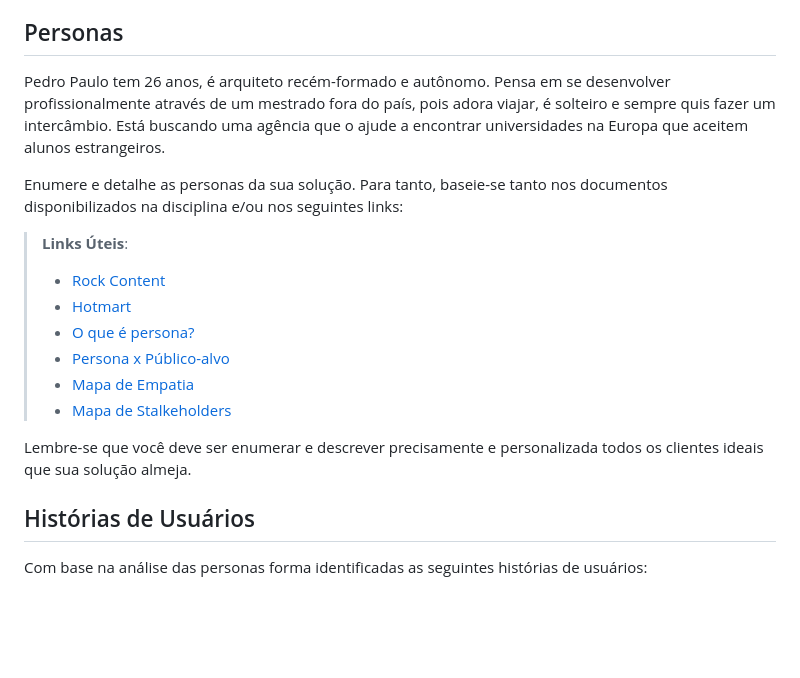
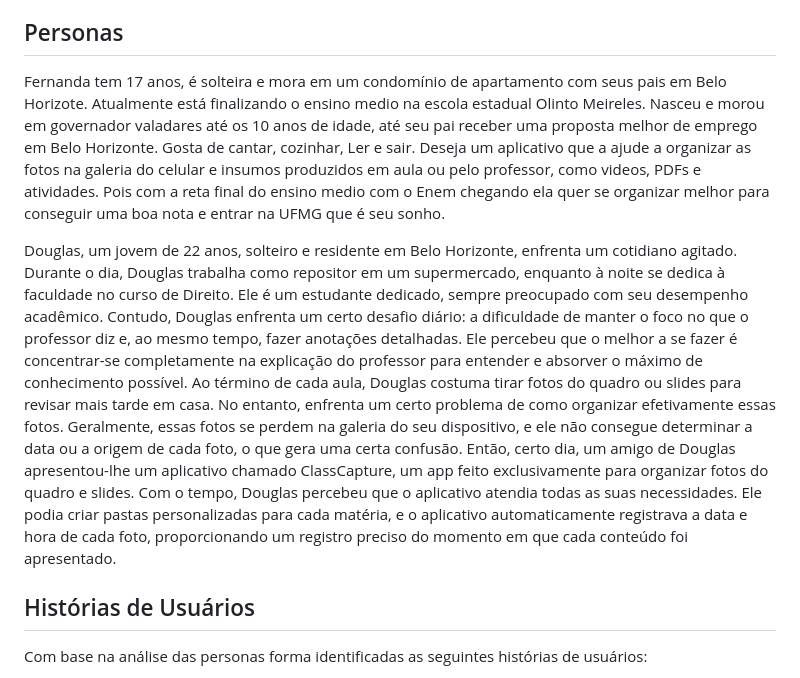
Before and after one commit to ICEI-PUC-Minas-PBR-SI/pbr-si-ads-2023-2-p1-tiaw-g5-classcapture, a Markdown page: docs/especification.md, the part around the change. Drawn GitHub-style; blank space fills up the shorter version.

```diff
--- a/docs/especification.md
+++ b/docs/especification.md
@@ -6,19 +6,12 @@ Apresente uma visão geral do que será abordado nesta parte do documento, enume
 
 ## Personas
 
-Pedro Paulo tem 26 anos, é arquiteto recém-formado e autônomo. Pensa em se desenvolver profissionalmente através de um mestrado fora do país, pois adora viajar, é solteiro e sempre quis fazer um intercâmbio. Está buscando uma agência que o ajude a encontrar universidades na Europa que aceitem alunos estrangeiros.
+Fernanda tem 17 anos, é solteira e mora em um condomínio de apartamento com seus pais em Belo Horizote. Atualmente está finalizando o ensino medio na escola estadual Olinto Meireles. Nasceu e morou em governador valadares até os 10 anos de idade, até seu pai receber uma proposta melhor de emprego em Belo Horizonte. Gosta de cantar, cozinhar, Ler e sair. Deseja um aplicativo que a ajude a organizar as fotos na galeria do celular e insumos produzidos em aula ou pelo professor, como videos, PDFs e atividades. Pois com a reta final do ensino medio com o Enem chegando ela quer se organizar melhor para conseguir uma boa nota e entrar na UFMG que é seu sonho.
 
-Enumere e detalhe as personas da sua solução. Para tanto, baseie-se tanto nos documentos disponibilizados na disciplina e/ou nos seguintes links:
+Douglas, um jovem de 22 anos, solteiro e residente em Belo Horizonte, enfrenta um cotidiano agitado. Durante o dia, Douglas trabalha como repositor em um supermercado, enquanto à noite se dedica à faculdade no curso de Direito. Ele é um estudante dedicado, sempre preocupado com seu desempenho acadêmico. Contudo, Douglas enfrenta um certo desafio diário: a dificuldade de manter o foco no que o professor diz e, ao mesmo tempo, fazer anotações detalhadas. Ele percebeu que o melhor a se fazer é concentrar-se completamente na explicação do professor para entender e absorver o máximo de conhecimento possível. Ao término de cada aula, Douglas costuma tirar fotos do quadro ou slides para revisar mais tarde em casa. No entanto, enfrenta um certo problema de como organizar efetivamente essas fotos. Geralmente, essas fotos se perdem na galeria do seu dispositivo, e ele não consegue determinar a data ou a origem de cada foto, o que gera uma certa confusão.
+Então, certo dia, um amigo de Douglas apresentou-lhe um aplicativo chamado ClassCapture, um app feito exclusivamente para organizar fotos do quadro e slides. Com o tempo, Douglas percebeu que o aplicativo atendia todas as suas necessidades. Ele podia criar pastas personalizadas para cada matéria, e o aplicativo automaticamente registrava a data e hora de cada foto, proporcionando um registro preciso do momento em que cada conteúdo foi apresentado.
 
-> **Links Úteis**:
-> - [Rock Content](https://rockcontent.com/blog/personas/)
-> - [Hotmart](https://blog.hotmart.com/pt-br/como-criar-persona-negocio/)
-> - [O que é persona?](https://resultadosdigitais.com.br/blog/persona-o-que-e/)
-> - [Persona x Público-alvo](https://flammo.com.br/blog/persona-e-publico-alvo-qual-a-diferenca/)
-> - [Mapa de Empatia](https://resultadosdigitais.com.br/blog/mapa-da-empatia/)
-> - [Mapa de Stalkeholders](https://www.racecomunicacao.com.br/blog/como-fazer-o-mapeamento-de-stakeholders/)
->
-Lembre-se que você deve ser enumerar e descrever precisamente e personalizada todos os clientes ideais que sua solução almeja.
+
 
 ## Histórias de Usuários
 
```
